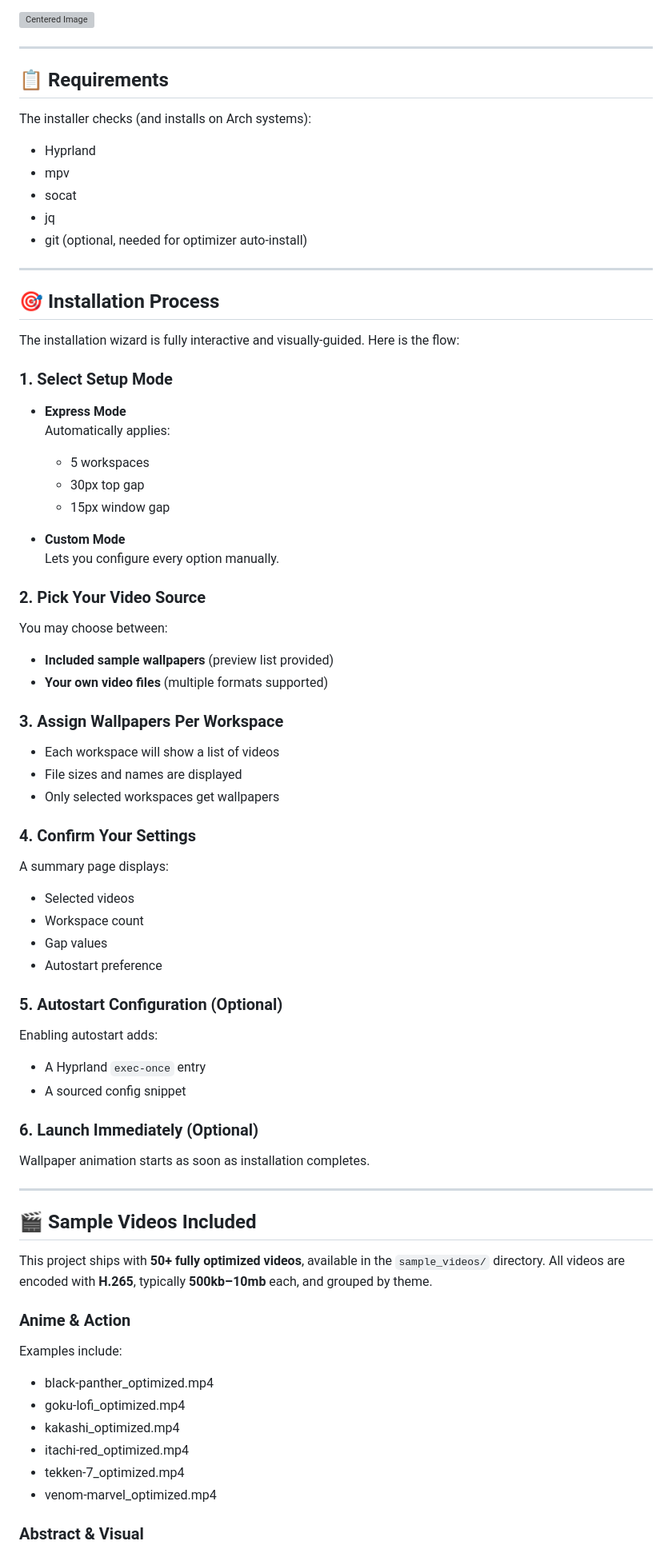
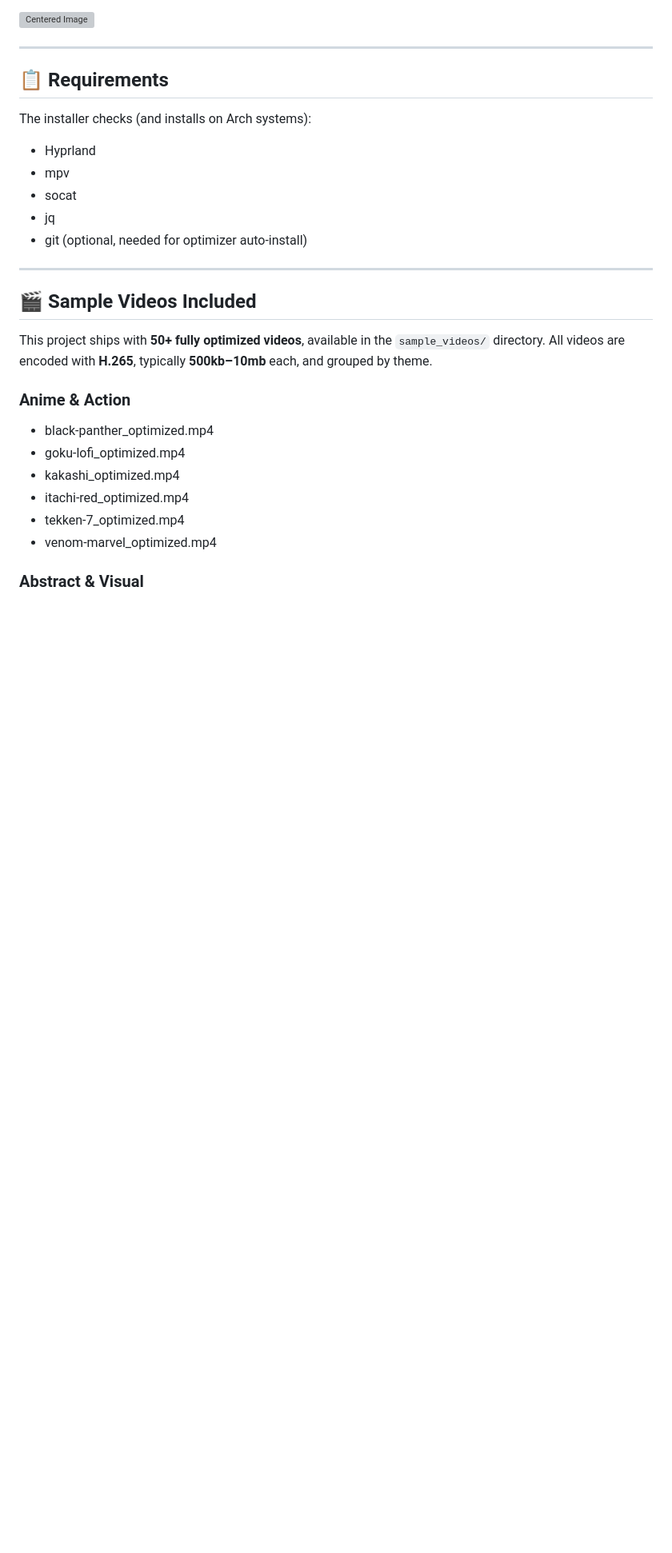
Before and after one commit to XclusivVv/hyprland-video-wallpapers, a Markdown page: README.md, the part around the change printed below. Shown: that part at 80% size. GitHub-like rendering; blank space fills up the shorter version; grey boxes are pictures that could not be loaded.

Commit message:
Simplified Readme

```diff
--- a/README.md
+++ b/README.md
@@ -86,53 +86,12 @@ The installer checks (and installs on Arch systems):
 
 ---
 
-## 🎯 Installation Process
-
-The installation wizard is fully interactive and visually-guided. Here is the flow:
-
-### 1. Select Setup Mode
-- **Express Mode**
-  Automatically applies:
-  - 5 workspaces
-  - 30px top gap
-  - 15px window gap
-
-- **Custom Mode**
-  Lets you configure every option manually.
-
-### 2. Pick Your Video Source
-You may choose between:
-- **Included sample wallpapers** (preview list provided)
-- **Your own video files** (multiple formats supported)
-
-### 3. Assign Wallpapers Per Workspace
-- Each workspace will show a list of videos
-- File sizes and names are displayed
-- Only selected workspaces get wallpapers
-
-### 4. Confirm Your Settings
-A summary page displays:
-- Selected videos
-- Workspace count
-- Gap values
-- Autostart preference
-
-### 5. Autostart Configuration (Optional)
-Enabling autostart adds:
-- A Hyprland `exec-once` entry
-- A sourced config snippet
-
-### 6. Launch Immediately (Optional)
-Wallpaper animation starts as soon as installation completes.
-
----
-
 ## 🎬 Sample Videos Included
 
 This project ships with **50+ fully optimized videos**, available in the `sample_videos/` directory. All videos are encoded with **H.265**, typically **500kb–10mb** each, and grouped by theme.
 
 ### Anime & Action
-Examples include:
+
 - black-panther_optimized.mp4
 - goku-lofi_optimized.mp4
 - kakashi_optimized.mp4
```
Also changed, not shown: other parts of README.md (+3 -3 lines).
